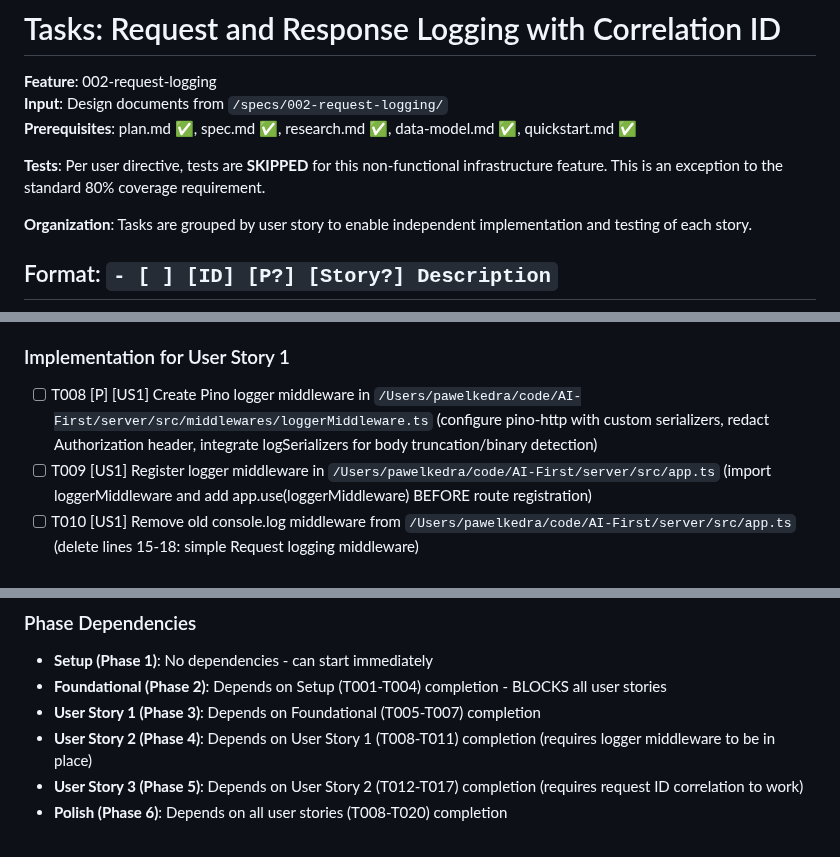
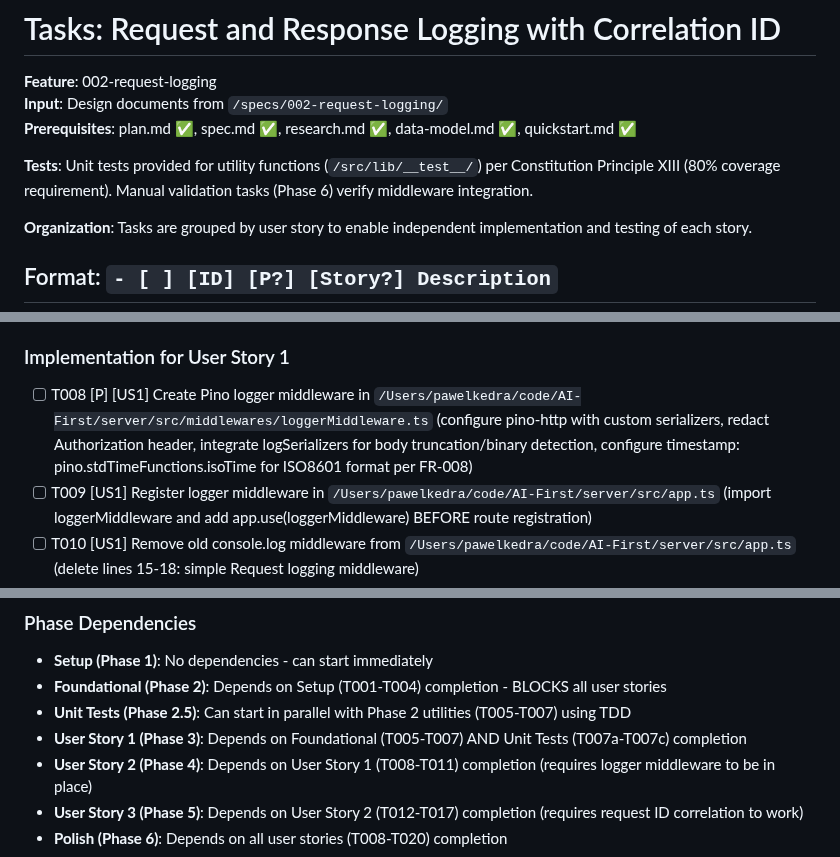
Before and after one commit to m1chalz/AI-First, a Markdown page: specs/002-request-logging/tasks.md, 3 parts joined by grey strips. Drawn GitHub-style.

```diff
--- a/specs/002-request-logging/tasks.md
+++ b/specs/002-request-logging/tasks.md
@@ -4,7 +4,7 @@
 **Input**: Design documents from `/specs/002-request-logging/`
 **Prerequisites**: plan.md ✅, spec.md ✅, research.md ✅, data-model.md ✅, quickstart.md ✅
 
-**Tests**: Per user directive, tests are **SKIPPED** for this non-functional infrastructure feature. This is an exception to the standard 80% coverage requirement.
+**Tests**: Unit tests provided for utility functions (`/src/lib/__test__/`) per Constitution Principle XIII (80% coverage requirement). Manual validation tasks (Phase 6) verify middleware integration.
 
 **Organization**: Tasks are grouped by user story to enable independent implementation and testing of each story.
 
@@ -57,7 +80,7 @@
 
 ### Implementation for User Story 1
 
-- [ ] T008 [P] [US1] Create Pino logger middleware in `/Users/pawelkedra/code/AI-First/server/src/middlewares/loggerMiddleware.ts` (configure pino-http with custom serializers, redact Authorization header, integrate logSerializers for body truncation/binary detection)
+- [ ] T008 [P] [US1] Create Pino logger middleware in `/Users/pawelkedra/code/AI-First/server/src/middlewares/loggerMiddleware.ts` (configure pino-http with custom serializers, redact Authorization header, integrate logSerializers for body truncation/binary detection, configure timestamp: pino.stdTimeFunctions.isoTime for ISO8601 format per FR-008)
 - [ ] T009 [US1] Register logger middleware in `/Users/pawelkedra/code/AI-First/server/src/app.ts` (import loggerMiddleware and add app.use(loggerMiddleware) BEFORE route registration)
 - [ ] T010 [US1] Remove old console.log middleware from `/Users/pawelkedra/code/AI-First/server/src/app.ts` (delete lines 15-18: simple Request logging middleware)
 - [ ] T011 [P] [US1] Add JSDoc documentation to loggerMiddleware.ts explaining Pino configuration, custom serializers, and redaction rules
@@ -137,7 +160,8 @@
 
 - **Setup (Phase 1)**: No dependencies - can start immediately
 - **Foundational (Phase 2)**: Depends on Setup (T001-T004) completion - BLOCKS all user stories
-- **User Story 1 (Phase 3)**: Depends on Foundational (T005-T007) completion
+- **Unit Tests (Phase 2.5)**: Can start in parallel with Phase 2 utilities (T005-T007) using TDD
+- **User Story 1 (Phase 3)**: Depends on Foundational (T005-T007) AND Unit Tests (T007a-T007c) completion
 - **User Story 2 (Phase 4)**: Depends on User Story 1 (T008-T011) completion (requires logger middleware to be in place)
 - **User Story 3 (Phase 5)**: Depends on User Story 2 (T012-T017) completion (requires request ID correlation to work)
 - **Polish (Phase 6)**: Depends on all user stories (T008-T020) completion
```
Also changed, not shown: other parts of specs/002-request-logging/tasks.md (+31 -4 lines), specs/002-request-logging/plan.md (+17 -13 lines), specs/002-request-logging/spec.md (+2 -2 lines).
